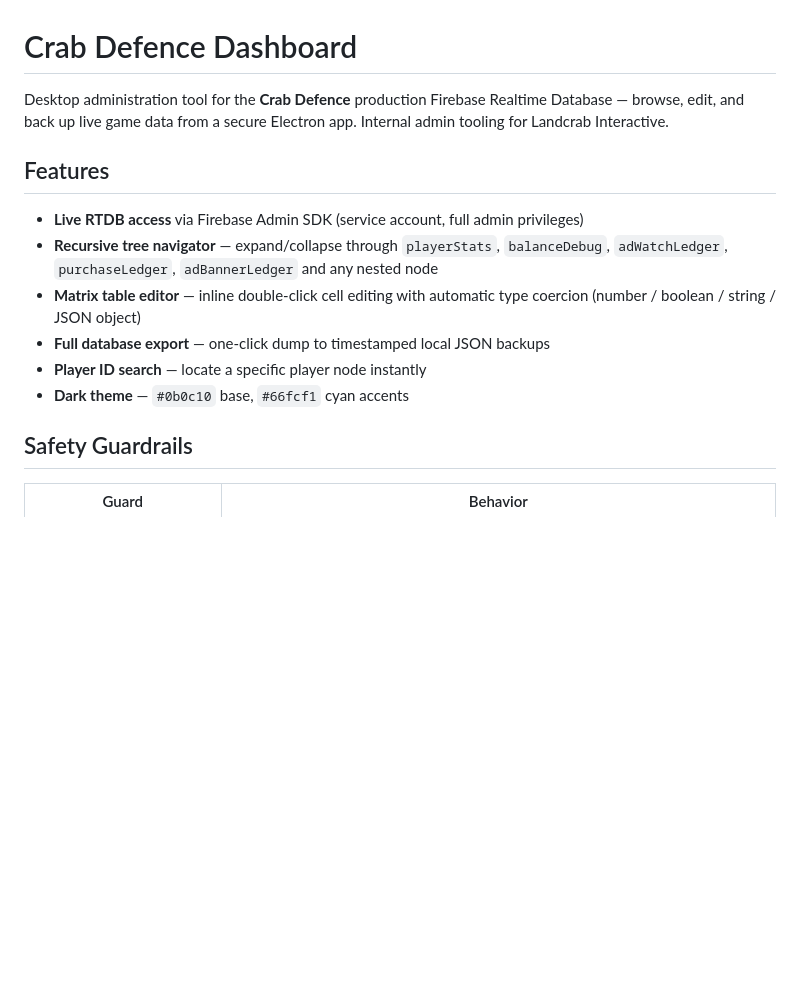
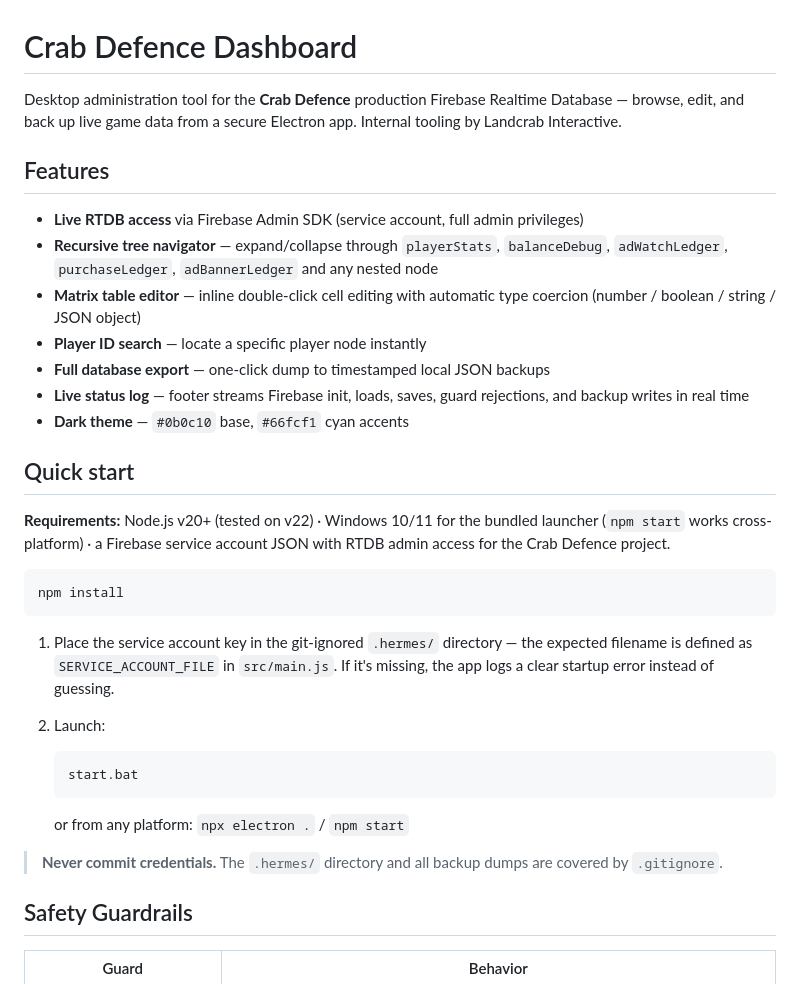
Before and after one commit to janneby/crab-defence-dashboard, a Markdown page: README.md, the part around one of its changes. GitHub-like rendering; blank space fills up the shorter version.

````diff
--- a/README.md
+++ b/README.md
@@ -1,15 +1,35 @@
 # Crab Defence Dashboard
 
-Desktop administration tool for the **Crab Defence** production Firebase Realtime Database — browse, edit, and back up live game data from a secure Electron app. Internal admin tooling for Landcrab Interactive.
+Desktop administration tool for the **Crab Defence** production Firebase Realtime Database — browse, edit, and back up live game data from a secure Electron app. Internal tooling by Landcrab Interactive.
 
 ## Features
 
 - **Live RTDB access** via Firebase Admin SDK (service account, full admin privileges)
 - **Recursive tree navigator** — expand/collapse through `playerStats`, `balanceDebug`, `adWatchLedger`, `purchaseLedger`, `adBannerLedger` and any nested node
 - **Matrix table editor** — inline double-click cell editing with automatic type coercion (number / boolean / string / JSON object)
+- **Player ID search** — locate a specific player node instantly
 - **Full database export** — one-click dump to timestamped local JSON backups
-- **Player ID search** — locate a specific player node instantly
+- **Live status log** — footer streams Firebase init, loads, saves, guard rejections, and backup writes in real time
 - **Dark theme** — `#0b0c10` base, `#66fcf1` cyan accents
+
+## Quick start
+
+**Requirements:** Node.js v20+ (tested on v22) · Windows 10/11 for the bundled launcher (`npm start` works cross-platform) · a Firebase service account JSON with RTDB admin access for the Crab Defence project.
+
+```bat
+npm install
+```
+
+1. Place the service account key in the git-ignored `.hermes/` directory — the expected filename is defined as `SERVICE_ACCOUNT_FILE` in `src/main.js`. If it's missing, the app logs a clear startup error instead of guessing.
+2. Launch:
+
+   ```bat
+   start.bat
+   ```
+
+   or from any platform: `npx electron .` / `npm start`
+
+> **Never commit credentials.** The `.hermes/` directory and all backup dumps are covered by `.gitignore`.
 
 ## Safety Guardrails
 
````
Also changed, not shown: other parts of README.md (+0 -34 lines).
